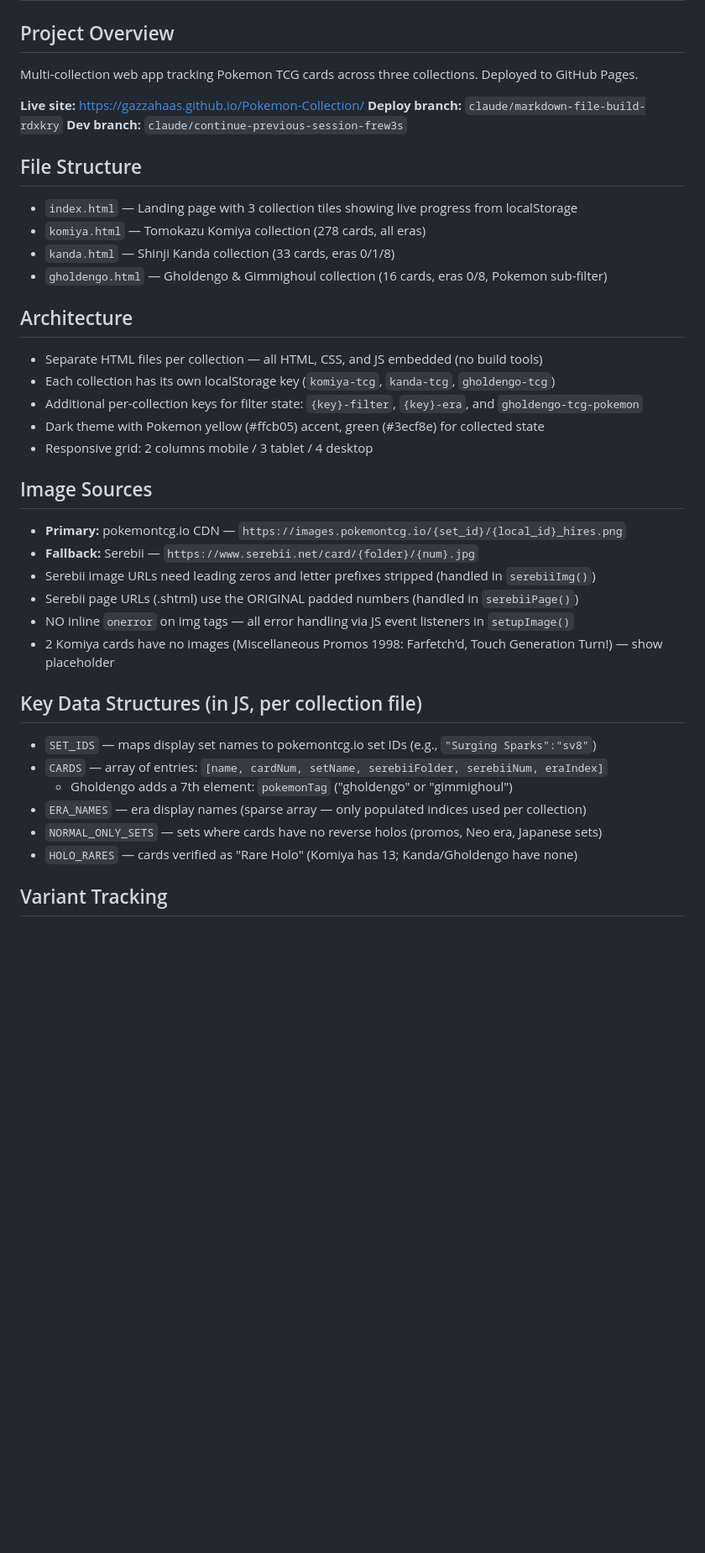
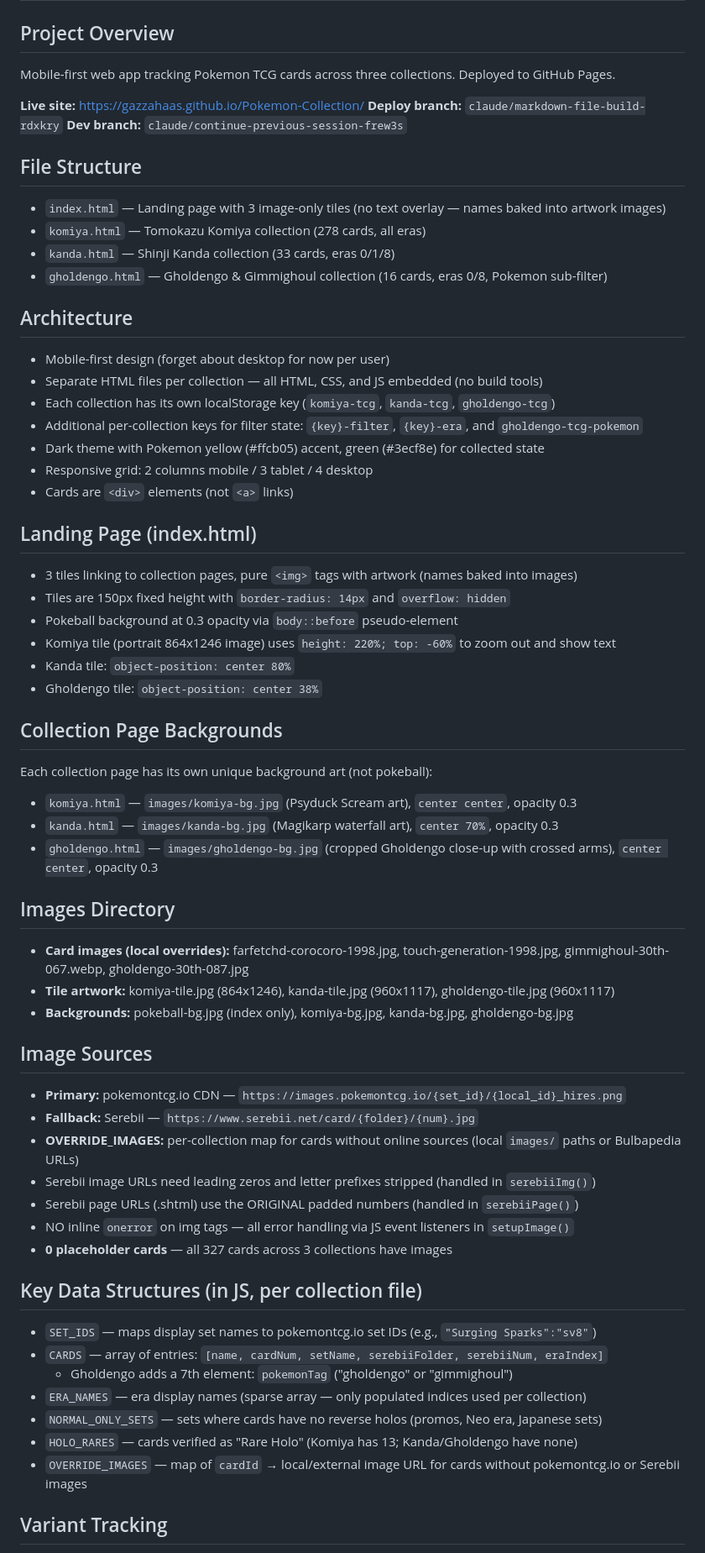
Before and after one commit to GazzaHaas/Pokemon-Collection, a Markdown page: CLAUDE.md, the part around one of its changes. Shown at 84% size. Rendered like a GitHub page; blank space fills up the shorter version.

Commit message:
Update CLAUDE.md with current project state
Reflect mobile-first design, image-only tiles, per-collection
backgrounds, zero placeholders, and all recent fixes.

Co-Authored-By: Claude Opus 4.6 <noreply@anthropic.com>
Claude-Session: https://claude.ai/code/session_015Je7eMxhVbaSnoUFFZQXKe

```diff
--- a/CLAUDE.md
+++ b/CLAUDE.md
@@ -1,32 +1,54 @@
 # Pokemon Collection Tracker
 
 ## Project Overview
-Multi-collection web app tracking Pokemon TCG cards across three collections. Deployed to GitHub Pages.
+Mobile-first web app tracking Pokemon TCG cards across three collections. Deployed to GitHub Pages.
 
 **Live site:** https://gazzahaas.github.io/Pokemon-Collection/
 **Deploy branch:** `claude/markdown-file-build-rdxkry`
 **Dev branch:** `claude/continue-previous-session-frew3s`
 
 ## File Structure
-- `index.html` — Landing page with 3 collection tiles showing live progress from localStorage
+- `index.html` — Landing page with 3 image-only tiles (no text overlay — names baked into artwork images)
 - `komiya.html` — Tomokazu Komiya collection (278 cards, all eras)
 - `kanda.html` — Shinji Kanda collection (33 cards, eras 0/1/8)
 - `gholdengo.html` — Gholdengo & Gimmighoul collection (16 cards, eras 0/8, Pokemon sub-filter)
 
 ## Architecture
+- Mobile-first design (forget about desktop for now per user)
 - Separate HTML files per collection — all HTML, CSS, and JS embedded (no build tools)
 - Each collection has its own localStorage key (`komiya-tcg`, `kanda-tcg`, `gholdengo-tcg`)
 - Additional per-collection keys for filter state: `{key}-filter`, `{key}-era`, and `gholdengo-tcg-pokemon`
 - Dark theme with Pokemon yellow (#ffcb05) accent, green (#3ecf8e) for collected state
 - Responsive grid: 2 columns mobile / 3 tablet / 4 desktop
+- Cards are `<div>` elements (not `<a>` links)
+
+## Landing Page (index.html)
+- 3 tiles linking to collection pages, pure `<img>` tags with artwork (names baked into images)
+- Tiles are 150px fixed height with `border-radius: 14px` and `overflow: hidden`
+- Pokeball background at 0.3 opacity via `body::before` pseudo-element
+- Komiya tile (portrait 864x1246 image) uses `height: 220%; top: -60%` to zoom out and show text
+- Kanda tile: `object-position: center 80%`
+- Gholdengo tile: `object-position: center 38%`
+
+## Collection Page Backgrounds
+Each collection page has its own unique background art (not pokeball):
+- `komiya.html` — `images/komiya-bg.jpg` (Psyduck Scream art), `center center`, opacity 0.3
+- `kanda.html` — `images/kanda-bg.jpg` (Magikarp waterfall art), `center 70%`, opacity 0.3
+- `gholdengo.html` — `images/gholdengo-bg.jpg` (cropped Gholdengo close-up with crossed arms), `center center`, opacity 0.3
+
+## Images Directory
+- **Card images (local overrides):** farfetchd-corocoro-1998.jpg, touch-generation-1998.jpg, gimmighoul-30th-067.webp, gholdengo-30th-087.jpg
+- **Tile artwork:** komiya-tile.jpg (864x1246), kanda-tile.jpg (960x1117), gholdengo-tile.jpg (960x1117)
+- **Backgrounds:** pokeball-bg.jpg (index only), komiya-bg.jpg, kanda-bg.jpg, gholdengo-bg.jpg
 
 ## Image Sources
 - **Primary:** pokemontcg.io CDN — `https://images.pokemontcg.io/{set_id}/{local_id}_hires.png`
 - **Fallback:** Serebii — `https://www.serebii.net/card/{folder}/{num}.jpg`
+- **OVERRIDE_IMAGES:** per-collection map for cards without online sources (local `images/` paths or Bulbapedia URLs)
 - Serebii image URLs need leading zeros and letter prefixes stripped (handled in `serebiiImg()`)
 - Serebii page URLs (.shtml) use the ORIGINAL padded numbers (handled in `serebiiPage()`)
 - NO inline `onerror` on img tags — all error handling via JS event listeners in `setupImage()`
-- 2 Komiya cards have no images (Miscellaneous Promos 1998: Farfetch'd, Touch Generation Turn!) — show placeholder
+- **0 placeholder cards** — all 327 cards across 3 collections have images
 
 ## Key Data Structures (in JS, per collection file)
 - `SET_IDS` — maps display set names to pokemontcg.io set IDs (e.g., `"Surging Sparks":"sv8"`)
@@ -35,6 +57,7 @@ Multi-collection web app tracking Pokemon TCG cards across three collections. De
 - `ERA_NAMES` — era display names (sparse array — only populated indices used per collection)
 - `NORMAL_ONLY_SETS` — sets where cards have no reverse holos (promos, Neo era, Japanese sets)
 - `HOLO_RARES` — cards verified as "Rare Holo" (Komiya has 13; Kanda/Gholdengo have none)
+- `OVERRIDE_IMAGES` — map of `cardId` → local/external image URL for cards without pokemontcg.io or Serebii images
 
 ## Variant Tracking
 - Bitmask-based: 1=Normal, 2=Holo, 4=Reverse Holo
```
Also changed, not shown: other parts of CLAUDE.md (+10 -0 lines).
